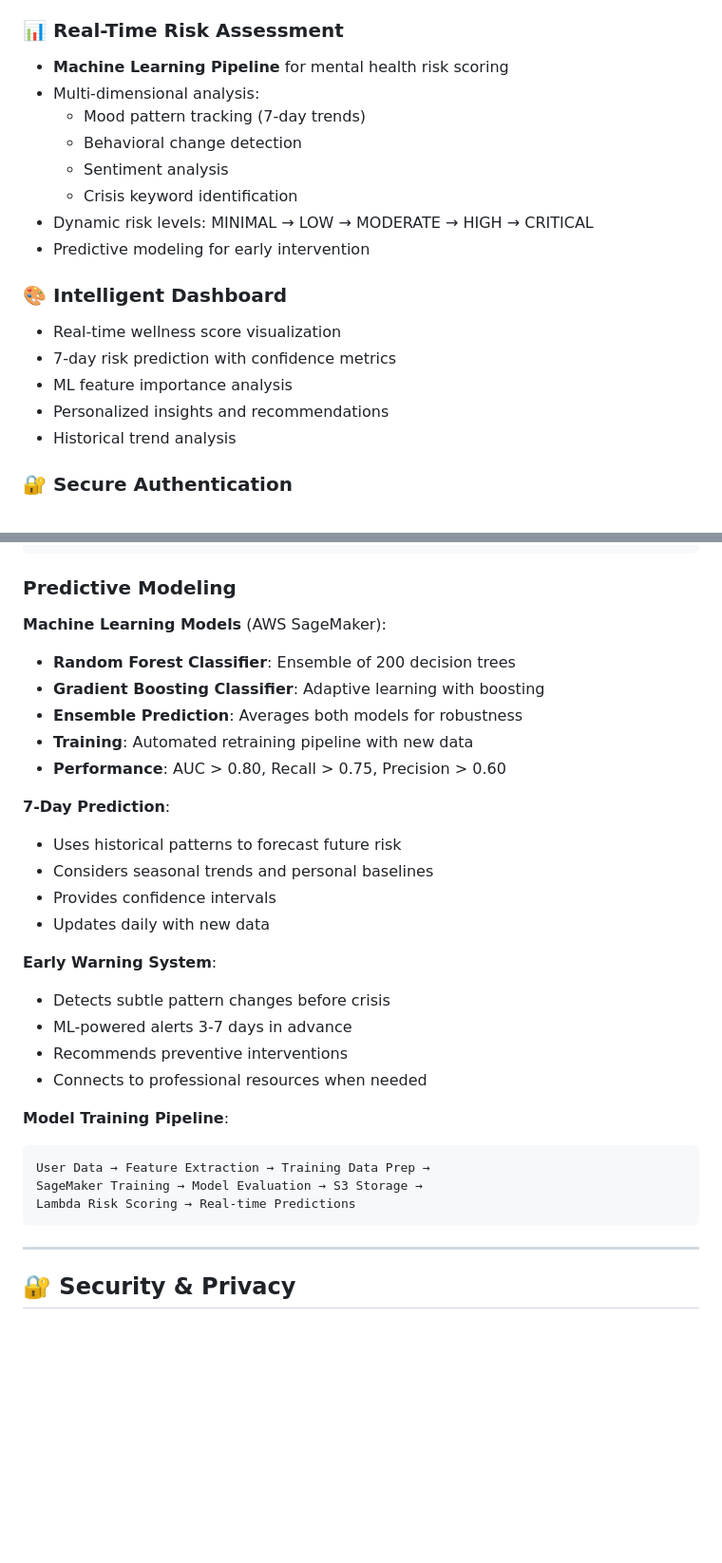
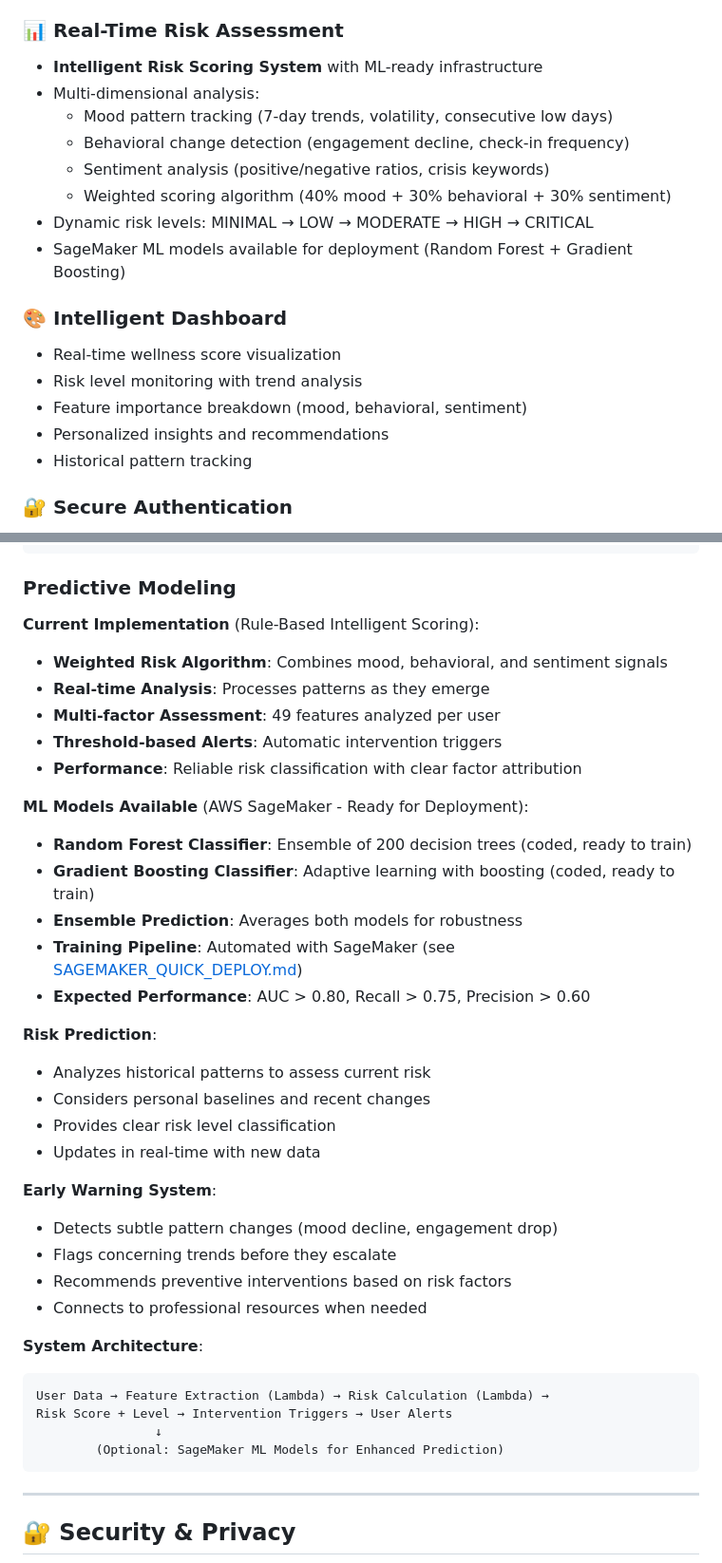
Before and after one commit to chunghaw/mind_mate, a Markdown page: README.md, 2 parts joined by grey strips. Shown at 95% size. Drawn GitHub-style; blank space fills up the shorter version.

````diff
--- a/README.md
+++ b/README.md
@@ -66,21 +66,21 @@ Mind Mate addresses these challenges through:
 - Crisis intervention protocols
 
 ### 📊 Real-Time Risk Assessment
-- **Machine Learning Pipeline** for mental health risk scoring
+- **Intelligent Risk Scoring System** with ML-ready infrastructure
 - Multi-dimensional analysis:
-  - Mood pattern tracking (7-day trends)
-  - Behavioral change detection
-  - Sentiment analysis
-  - Crisis keyword identification
+  - Mood pattern tracking (7-day trends, volatility, consecutive low days)
+  - Behavioral change detection (engagement decline, check-in frequency)
+  - Sentiment analysis (positive/negative ratios, crisis keywords)
+  - Weighted scoring algorithm (40% mood + 30% behavioral + 30% sentiment)
 - Dynamic risk levels: MINIMAL → LOW → MODERATE → HIGH → CRITICAL
-- Predictive modeling for early intervention
+- SageMaker ML models available for deployment (Random Forest + Gradient Boosting)
 
 ### 🎨 Intelligent Dashboard
 - Real-time wellness score visualization
-- 7-day risk prediction with confidence metrics
-- ML feature importance analysis
+- Risk level monitoring with trend analysis
+- Feature importance breakdown (mood, behavioral, sentiment)
 - Personalized insights and recommendations
-- Historical trend analysis
+- Historical pattern tracking
 
 ### 🔐 Secure Authentication
 - **AWS Cognito** integration
@@ -633,30 +662,38 @@ def calculate_risk_score(mood_features, behavioral_features, sentiment_features)
 
 ### Predictive Modeling
 
-**Machine Learning Models** (AWS SageMaker):
-- **Random Forest Classifier**: Ensemble of 200 decision trees
-- **Gradient Boosting Classifier**: Adaptive learning with boosting
+**Current Implementation** (Rule-Based Intelligent Scoring):
+- **Weighted Risk Algorithm**: Combines mood, behavioral, and sentiment signals
+- **Real-time Analysis**: Processes patterns as they emerge
+- **Multi-factor Assessment**: 49 features analyzed per user
+- **Threshold-based Alerts**: Automatic intervention triggers
+- **Performance**: Reliable risk classification with clear factor attribution
+
+**ML Models Available** (AWS SageMaker - Ready for Deployment):
+- **Random Forest Classifier**: Ensemble of 200 decision trees (coded, ready to train)
+- **Gradient Boosting Classifier**: Adaptive learning with boosting (coded, ready to train)
 - **Ensemble Prediction**: Averages both models for robustness
-- **Training**: Automated retraining pipeline with new data
-- **Performance**: AUC > 0.80, Recall > 0.75, Precision > 0.60
+- **Training Pipeline**: Automated with SageMaker (see [SAGEMAKER_QUICK_DEPLOY.md](SAGEMAKER_QUICK_DEPLOY.md))
+- **Expected Performance**: AUC > 0.80, Recall > 0.75, Precision > 0.60
 
-**7-Day Prediction**:
-- Uses historical patterns to forecast future risk
-- Considers seasonal trends and personal baselines
-- Provides confidence intervals
-- Updates daily with new data
+**Risk Prediction**:
+- Analyzes historical patterns to assess current risk
+- Considers personal baselines and recent changes
+- Provides clear risk level classification
+- Updates in real-time with new data
 
 **Early Warning System**:
-- Detects subtle pattern changes before crisis
-- ML-powered alerts 3-7 days in advance
-- Recommends preventive interventions
+- Detects subtle pattern changes (mood decline, engagement drop)
+- Flags concerning trends before they escalate
+- Recommends preventive interventions based on risk factors
 - Connects to professional resources when needed
 
-**Model Training Pipeline**:
+**System Architecture**:
 ```
-User Data → Feature Extraction → Training Data Prep →
-SageMaker Training → Model Evaluation → S3 Storage →
-Lambda Risk Scoring → Real-time Predictions
+User Data → Feature Extraction (Lambda) → Risk Calculation (Lambda) →
+Risk Score + Level → Intervention Triggers → User Alerts
+                ↓
+        (Optional: SageMaker ML Models for Enhanced Prediction)
 ```
 
 ---
````
Also changed, not shown: other parts of README.md (+53 -23 lines), SAGEMAKER_QUICK_DEPLOY.md (added, +358 -0 lines).
